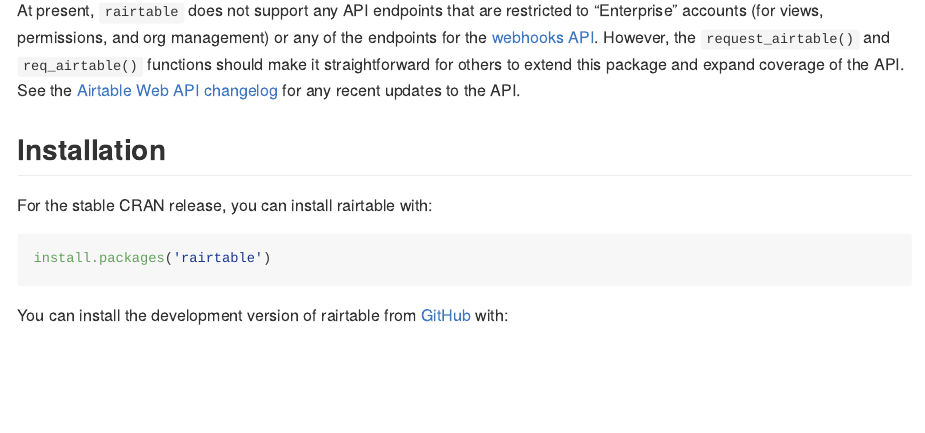
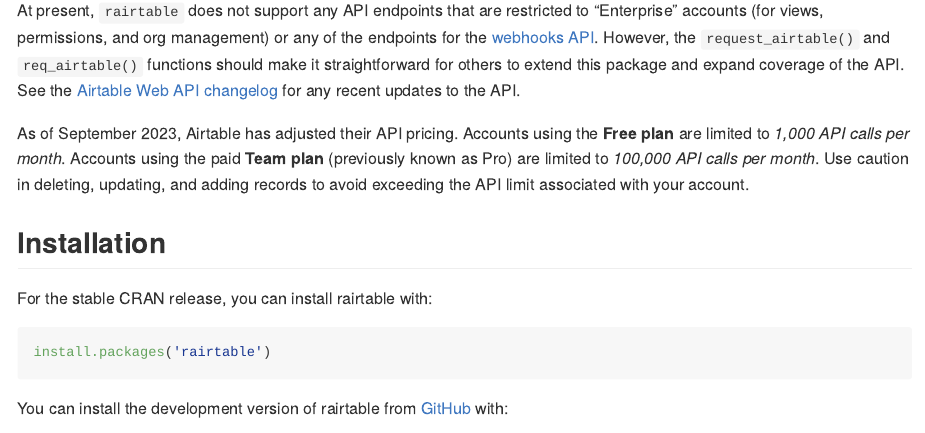
Before and after one commit to matthewjrogers/rairtable, an R Markdown document (README.Rmd): the page in a window 1100 px wide, from 300 px down. The pictures show the output file README.md that the author committed with the source, drawn offline in the style of GitHub; badge pictures from the web are left out.

Commit message:
docs: add pricing change to README

```diff
--- a/README.Rmd
+++ b/README.Rmd
@@ -29,6 +29,8 @@
 - Get filtered data from Airtable views
 
 At present, `rairtable` does not support any API endpoints that are restricted to "Enterprise" accounts (for views, permissions, and org management) or any of the endpoints for the [webhooks API](https://airtable.com/developers/web/api/webhooks-overview). However, the `request_airtable()` and `req_airtable()` functions should make it straightforward for others to extend this package and expand coverage of the API. See the [Airtable Web API changelog](https://airtable.com/developers/web/api/changelog) for any recent updates to the API.
+
+As of September 2023, Airtable has adjusted their API pricing. Accounts using the **Free plan** are limited to *1,000 API calls per month*. Accounts using the paid **Team plan** (previously known as Pro) are limited to *100,000 API calls per month*. Use caution in deleting, updating, and adding records to avoid exceeding the API limit associated with your account.
 
 ## Installation
 
```
Also changed, not shown: README.md.
